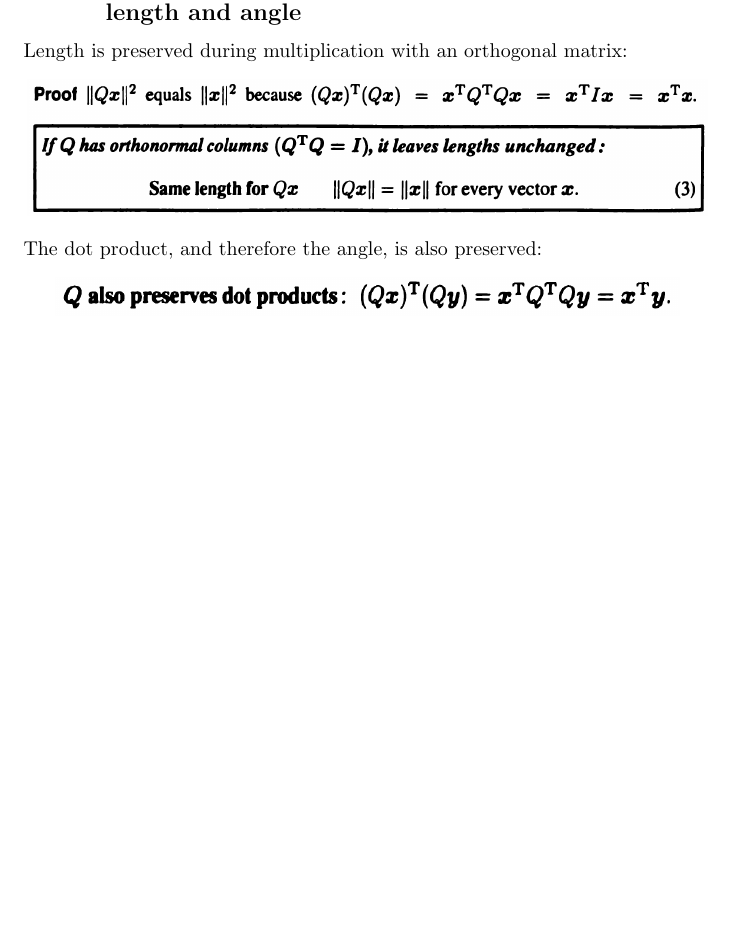
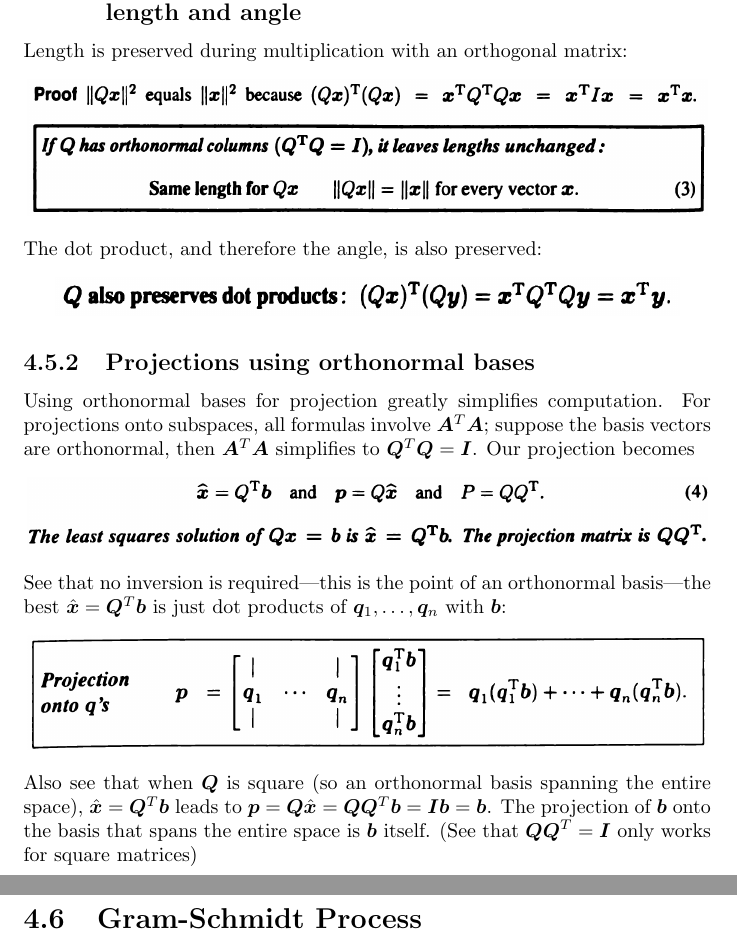
Before and after one commit to pigmaster96/mathtex, a LaTeX document (wiki/linalg/strang/strang.tex): part of page 46 of 48 before the commit and two parts of pages 46 and 47 of 49 after it, the two joined at a grey line, cut so that both start at the same text, the shorter picture padded with empty space. Compiled offline with pdfLaTeX.

Commit message:
orthonormal bases and projection

```diff
--- a/wiki/linalg/strang/strang.tex
+++ b/wiki/linalg/strang/strang.tex
@@ -1296,7 +1296,24 @@ The dot product, and therefore the angle, is also preserved:
 \begin{center}
 \includegraphics[width=11cm]{84}
 \end{center}
+\subsection{Projections using orthonormal bases}
+Using orthonormal bases for projection greatly simplifies computation. For
+projections onto subspaces, all formulas involve $\bm A^T\bm A$; suppose the basis vectors are orthonormal, then $\bm A^T\bm A$ simplifies to $\bm Q^T\bm Q=\bm I$. Our
+projection becomes
+\begin{center}
+\includegraphics[width=12cm]{85}
+\end{center}
+See that no inversion is required---this is the point of an orthonormal basis---the best $\hat{\bm x}=\bm Q^T\bm b$ is just dot products of $\bm q_1,\ldots,\bm q_n$ with
+$\bm b$:
+\begin{center}
+\includegraphics[width=12cm]{86}
+\end{center}
+Also see that when $\bm Q$ is square (so an orthonormal basis spanning the entire space), $\hat{\bm x}=\bm Q^T\bm b$ leads to $\bm p=\bm Q\hat{\bm x}=\bm Q\bm Q^T\bm b=
+\bm I\bm b=\bm b$. The projection of $\bm b$ onto the basis that spans the entire space
+is $\bm b$ itself. (See that $\bm{QQ}^T=\bm I$ only works for square matrices)
+\newpage
 
+\section{Gram-Schmidt Process}
 
 
 
```
Also changed, not shown: wiki/linalg/strang/images/85.png (added), wiki/linalg/strang/images/86.png (added), wiki/linalg/strang/strang.pdf, 6 other files.
